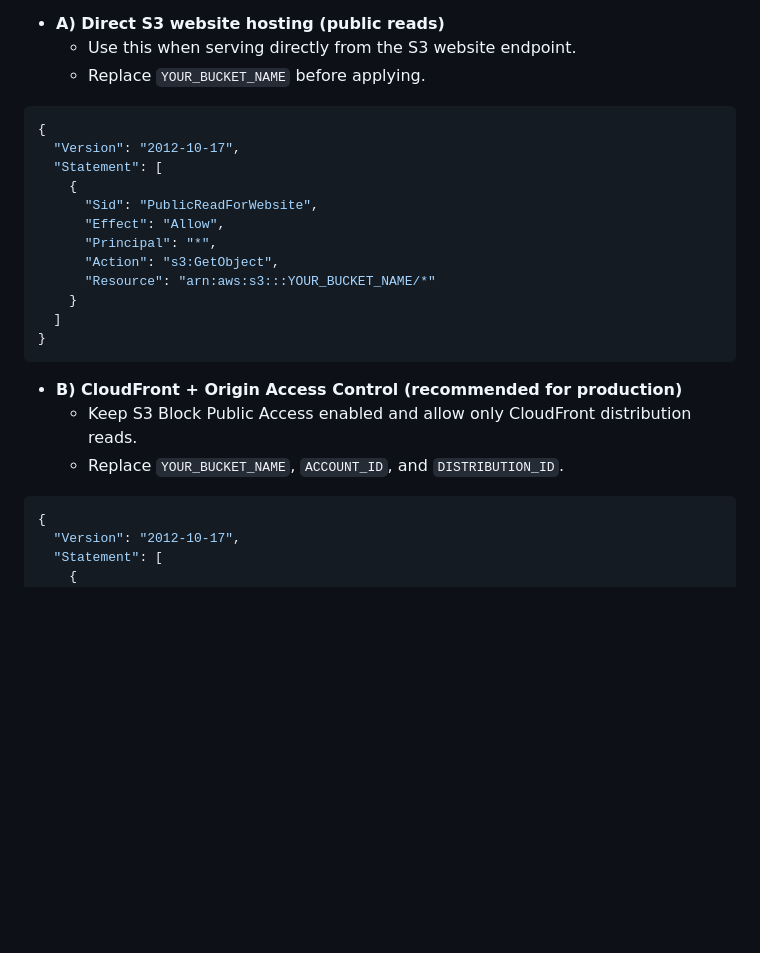
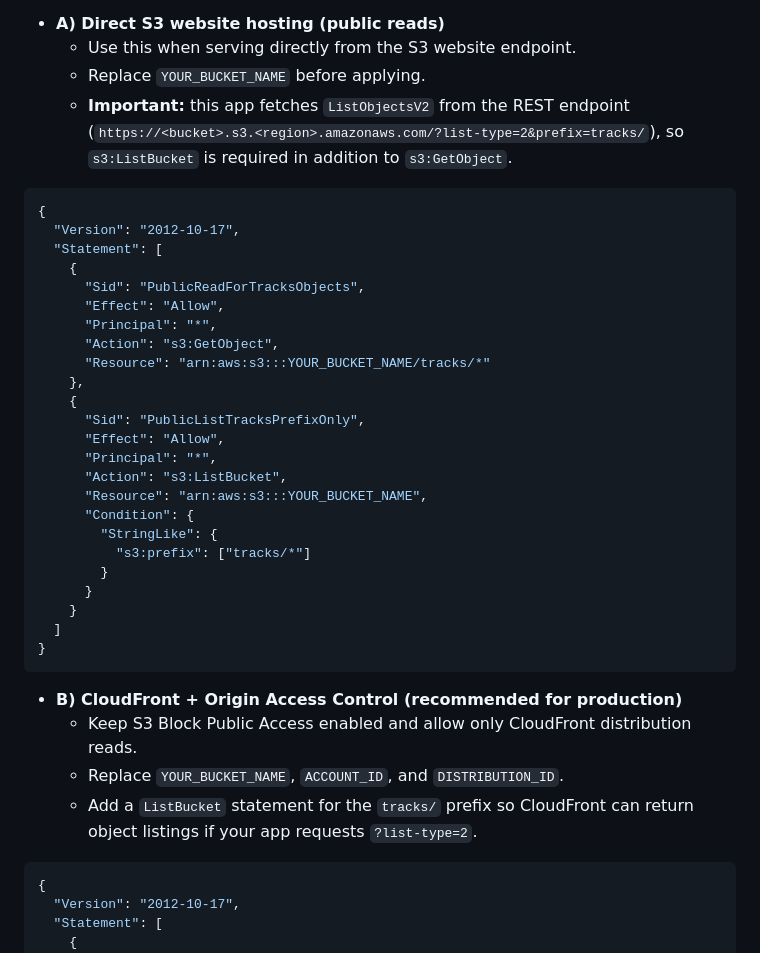
Before and after one commit to Naphier/music-site, a Markdown page: README.md, the part around one of its changes. Rendered like a GitHub page; blank space fills up the shorter version.

````diff
--- a/README.md
+++ b/README.md
@@ -34,17 +34,30 @@ Sample bucket policies:
 - **A) Direct S3 website hosting (public reads)**
   - Use this when serving directly from the S3 website endpoint.
   - Replace `YOUR_BUCKET_NAME` before applying.
+  - **Important:** this app fetches `ListObjectsV2` from the REST endpoint (`https://<bucket>.s3.<region>.amazonaws.com/?list-type=2&prefix=tracks/`), so `s3:ListBucket` is required in addition to `s3:GetObject`.
 
 ```json
 {
   "Version": "2012-10-17",
   "Statement": [
     {
-      "Sid": "PublicReadForWebsite",
+      "Sid": "PublicReadForTracksObjects",
       "Effect": "Allow",
       "Principal": "*",
       "Action": "s3:GetObject",
-      "Resource": "arn:aws:s3:::YOUR_BUCKET_NAME/*"
+      "Resource": "arn:aws:s3:::YOUR_BUCKET_NAME/tracks/*"
+    },
+    {
+      "Sid": "PublicListTracksPrefixOnly",
+      "Effect": "Allow",
+      "Principal": "*",
+      "Action": "s3:ListBucket",
+      "Resource": "arn:aws:s3:::YOUR_BUCKET_NAME",
+      "Condition": {
+        "StringLike": {
+          "s3:prefix": ["tracks/*"]
+        }
+      }
     }
   ]
 }
@@ -53,6 +66,7 @@ Sample bucket policies:
 - **B) CloudFront + Origin Access Control (recommended for production)**
   - Keep S3 Block Public Access enabled and allow only CloudFront distribution reads.
   - Replace `YOUR_BUCKET_NAME`, `ACCOUNT_ID`, and `DISTRIBUTION_ID`.
+  - Add a `ListBucket` statement for the `tracks/` prefix so CloudFront can return object listings if your app requests `?list-type=2`.
 
 ```json
 {
````
Also changed, not shown: other parts of README.md (+36 -0 lines).
